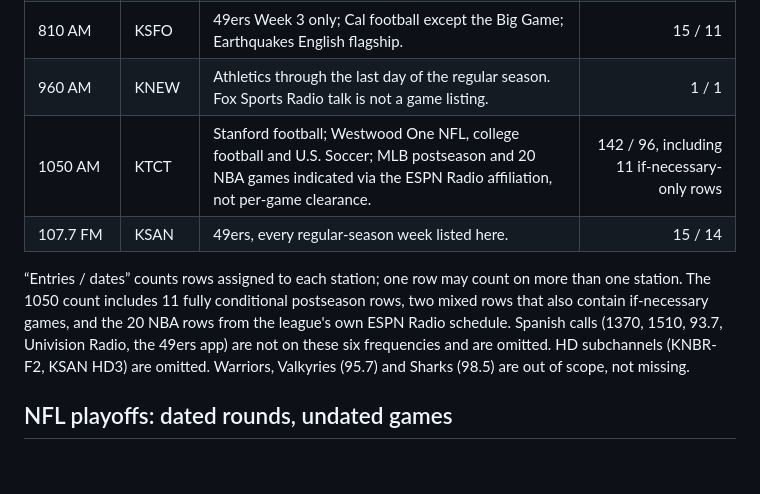
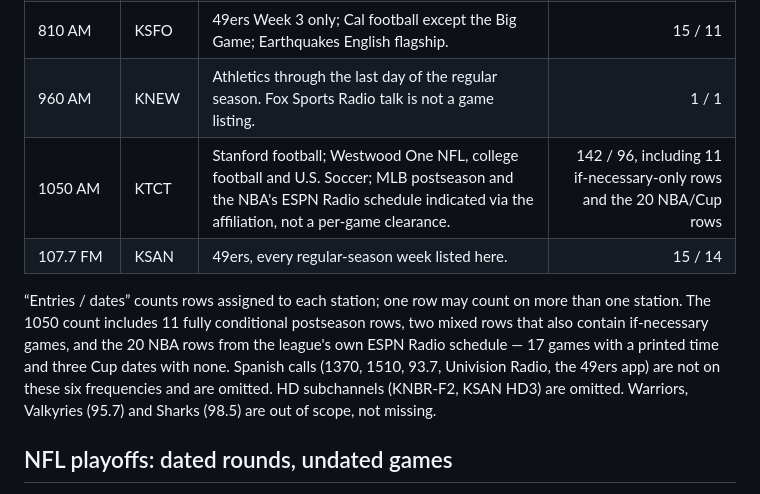
Before and after one commit to buffedlizard55-lab/RADIOSF, a Markdown page: README.md, the part around the change. GitHub-like rendering; blank space fills up the shorter version.

Commit message:
Clarify the 1050 row count: 17 NBA games plus three Cup dates
Co-authored-by: arena-agent <297053741+arena-agent@users.noreply.github.com>

```diff
--- a/README.md
+++ b/README.md
@@ -77,10 +77,10 @@ The 11 fully conditional rows are among the indicated entries; together they acc
 | 104.5 FM | KNBR-FM | Full-time simulcast of 680. Same events whenever a source lists both. Never Stanford. | 97 / 70 |
 | 810 AM | KSFO | 49ers Week 3 only; Cal football except the Big Game; Earthquakes English flagship. | 15 / 11 |
 | 960 AM | KNEW | Athletics through the last day of the regular season. Fox Sports Radio talk is not a game listing. | 1 / 1 |
-| 1050 AM | KTCT | Stanford football; Westwood One NFL, college football and U.S. Soccer; MLB postseason and 20 NBA games indicated via the ESPN Radio affiliation, not per-game clearance. | 142 / 96, including 11 if-necessary-only rows |
+| 1050 AM | KTCT | Stanford football; Westwood One NFL, college football and U.S. Soccer; MLB postseason and the NBA's ESPN Radio schedule indicated via the affiliation, not a per-game clearance. | 142 / 96, including 11 if-necessary-only rows and the 20 NBA/Cup rows |
 | 107.7 FM | KSAN | 49ers, every regular-season week listed here. | 15 / 14 |
 
-“Entries / dates” counts rows assigned to each station; one row may count on more than one station. The 1050 count includes 11 fully conditional postseason rows, two mixed rows that also contain if-necessary games, and the 20 NBA rows from the league's own ESPN Radio schedule. Spanish calls (1370, 1510, 93.7, Univision Radio, the 49ers app) are not on these six frequencies and are omitted. HD subchannels (KNBR-F2, KSAN HD3) are omitted. Warriors, Valkyries (95.7) and Sharks (98.5) are out of scope, not missing.
+“Entries / dates” counts rows assigned to each station; one row may count on more than one station. The 1050 count includes 11 fully conditional postseason rows, two mixed rows that also contain if-necessary games, and the 20 NBA rows from the league's own ESPN Radio schedule — 17 games with a printed time and three Cup dates with none. Spanish calls (1370, 1510, 93.7, Univision Radio, the 49ers app) are not on these six frequencies and are omitted. HD subchannels (KNBR-F2, KSAN HD3) are omitted. Warriors, Valkyries (95.7) and Sharks (98.5) are out of scope, not missing.
 
 ## NFL playoffs: dated rounds, undated games
 
```
